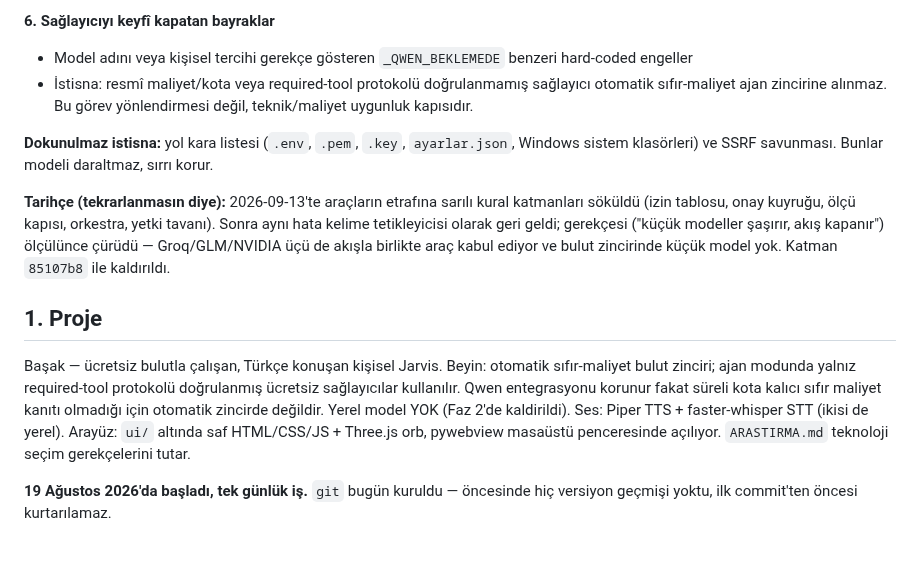
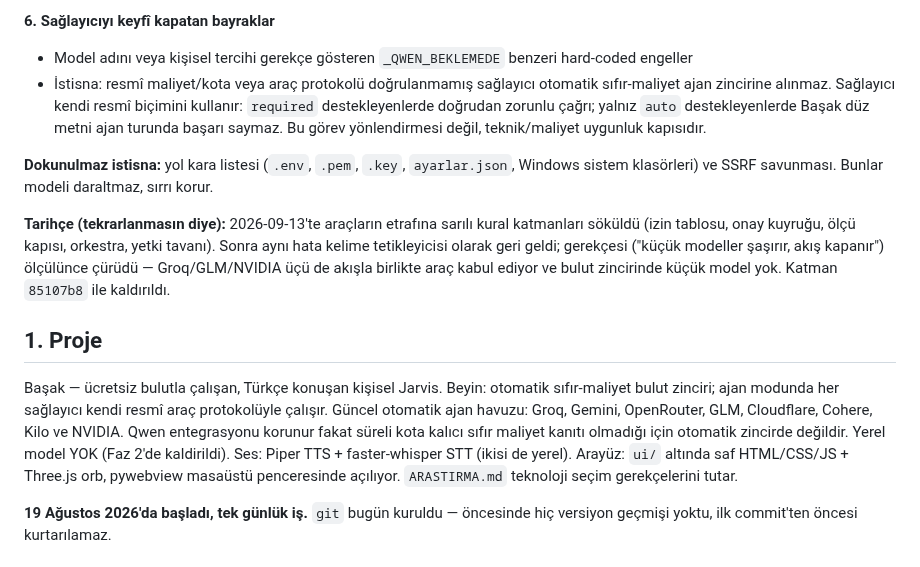
Before and after one commit to xpodiumyours/basak-ai, a Markdown page: AGENTS.md, the part around the change. GitHub-like rendering.

Commit message:
Ajan kurallari: 8 saglayicinin resmi protokol farklarini kaydet

```diff
--- a/AGENTS.md
+++ b/AGENTS.md
@@ -64,7 +64,7 @@ Aşağıdakiler 2026-09-13'te tek tek ölçülerek söküldü. **Hiçbiri, hiçb
 
 **6. Sağlayıcıyı keyfî kapatan bayraklar**
 - Model adını veya kişisel tercihi gerekçe gösteren `_QWEN_BEKLEMEDE` benzeri hard-coded engeller
-- İstisna: resmî maliyet/kota veya required-tool protokolü doğrulanmamış sağlayıcı otomatik sıfır-maliyet ajan zincirine alınmaz. Bu görev yönlendirmesi değil, teknik/maliyet uygunluk kapısıdır.
+- İstisna: resmî maliyet/kota veya araç protokolü doğrulanmamış sağlayıcı otomatik sıfır-maliyet ajan zincirine alınmaz. Sağlayıcı kendi resmî biçimini kullanır: `required` destekleyenlerde doğrudan zorunlu çağrı; yalnız `auto` destekleyenlerde Başak düz metni ajan turunda başarı saymaz. Bu görev yönlendirmesi değil, teknik/maliyet uygunluk kapısıdır.
 
 **Dokunulmaz istisna:** yol kara listesi (`.env`, `.pem`, `.key`, `ayarlar.json`, Windows sistem klasörleri) ve SSRF savunması. Bunlar modeli daraltmaz, sırrı korur.
 
@@ -72,7 +72,7 @@ Aşağıdakiler 2026-09-13'te tek tek ölçülerek söküldü. **Hiçbiri, hiçb
 
 ## 1. Proje
 
-Başak — ücretsiz bulutla çalışan, Türkçe konuşan kişisel Jarvis. Beyin: otomatik sıfır-maliyet bulut zinciri; ajan modunda yalnız required-tool protokolü doğrulanmış ücretsiz sağlayıcılar kullanılır. Qwen entegrasyonu korunur fakat süreli kota kalıcı sıfır maliyet kanıtı olmadığı için otomatik zincirde değildir. Yerel model YOK (Faz 2'de kaldirildi). Ses: Piper TTS + faster-whisper STT (ikisi de yerel). Arayüz: `ui/` altında saf HTML/CSS/JS + Three.js orb, pywebview masaüstü penceresinde açılıyor. `ARASTIRMA.md` teknoloji seçim gerekçelerini tutar.
+Başak — ücretsiz bulutla çalışan, Türkçe konuşan kişisel Jarvis. Beyin: otomatik sıfır-maliyet bulut zinciri; ajan modunda her sağlayıcı kendi resmî araç protokolüyle çalışır. Güncel otomatik ajan havuzu: Groq, Gemini, OpenRouter, GLM, Cloudflare, Cohere, Kilo ve NVIDIA. Qwen entegrasyonu korunur fakat süreli kota kalıcı sıfır maliyet kanıtı olmadığı için otomatik zincirde değildir. Yerel model YOK (Faz 2'de kaldirildi). Ses: Piper TTS + faster-whisper STT (ikisi de yerel). Arayüz: `ui/` altında saf HTML/CSS/JS + Three.js orb, pywebview masaüstü penceresinde açılıyor. `ARASTIRMA.md` teknoloji seçim gerekçelerini tutar.
 
 **19 Ağustos 2026'da başladı, tek günlük iş.** `git` bugün kuruldu — öncesinde hiç versiyon geçmişi yoktu, ilk commit'ten öncesi kurtarılamaz.
 
```
